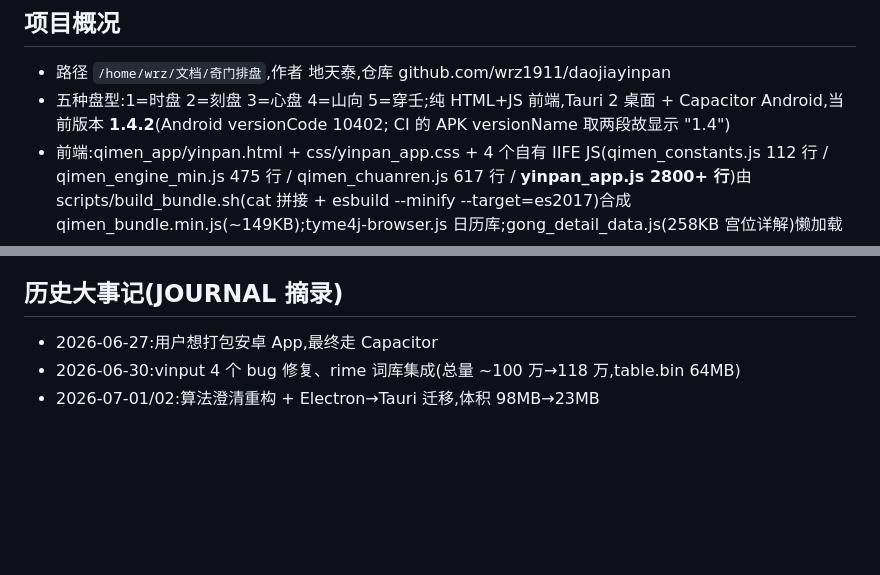
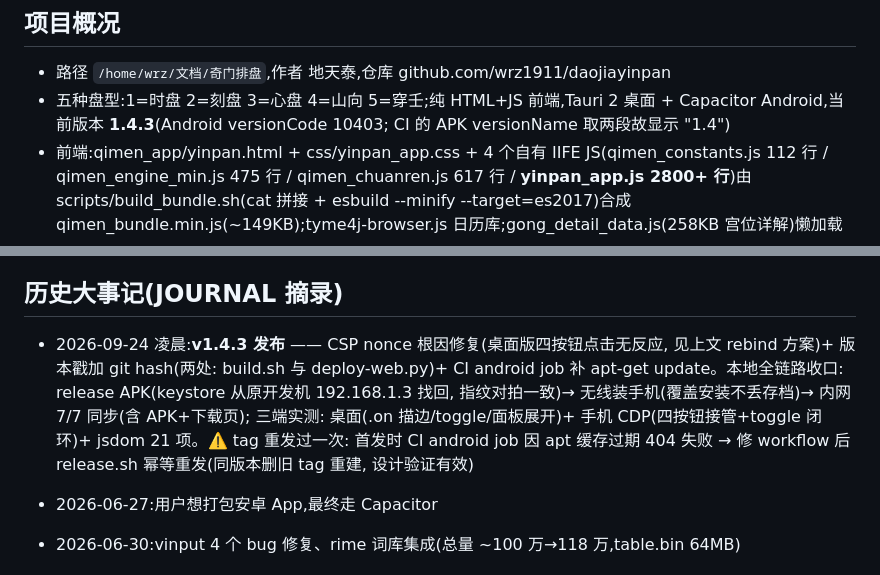
Before and after one commit to wrz1911/daojiayinpan, a Markdown page: AGENTS.md, 2 parts joined by grey strips. Rendered like a GitHub page; blank space fills up the shorter version.

Commit message:
AGENTS.md: 版本信息更新至 1.4.3(versionCode 10403) + 大事记补 v1.4.3 发布记录

```diff
--- a/AGENTS.md
+++ b/AGENTS.md
@@ -6,7 +6,7 @@
 ## 项目概况
 
 - 路径 `/home/wrz/文档/奇门排盘`,作者 地天泰,仓库 github.com/wrz1911/daojiayinpan
-- 五种盘型:1=时盘 2=刻盘 3=心盘 4=山向 5=穿壬;纯 HTML+JS 前端,Tauri 2 桌面 + Capacitor Android,当前版本 **1.4.2**(Android versionCode 10402; CI 的 APK versionName 取两段故显示 "1.4")
+- 五种盘型:1=时盘 2=刻盘 3=心盘 4=山向 5=穿壬;纯 HTML+JS 前端,Tauri 2 桌面 + Capacitor Android,当前版本 **1.4.3**(Android versionCode 10403; CI 的 APK versionName 取两段故显示 "1.4")
 - 前端:qimen_app/yinpan.html + css/yinpan_app.css + 4 个自有 IIFE JS(qimen_constants.js 112 行 / qimen_engine_min.js 475 行 / qimen_chuanren.js 617 行 / **yinpan_app.js 2800+ 行**)由 scripts/build_bundle.sh(cat 拼接 + esbuild --minify --target=es2017)合成 qimen_bundle.min.js(~149KB);tyme4j-browser.js 日历库;gong_detail_data.js(258KB 宫位详解)懒加载
 - **yinpan_app IIFE 是 strict 模式——未声明赋值必抛 ReferenceError,历史踩过 4 次同类雷(h/ag/agColor/fw,均被 catch 吞掉表现为功能无反应)。ESLint(eslint.config.js,no-undef/no-redeclare error 级)已设防,0 errors;44 个 no-unused-vars warning 是历史遗留未清理。**注意 `npx eslint .` 会因 tyme4j/ 子目录的 eslint.config.mjs 缺 typescript-eslint 而崩,必须用 `npx eslint qimen_app/js/*.js`**
 - 网页版:gh-pages 部署 https://wrz1911.github.io/daojiayinpan/(CI release job 构建 bundle 后由 peaceiris/actions-gh-pages 部署,与 exe 直链共存;根 index.html 重定向到 qimen_app/yinpan.html)
@@ -120,6 +120,8 @@
 - Android:仅 localStorage(卸载即丢,用户手动导出备份);**Android 文件化持久化(Capacitor Filesystem DATA 目录)用户已明确决定不做(2026-08-15 终止),不再重提**
 
 ## 历史大事记(JOURNAL 摘录)
+
+- 2026-09-24 凌晨:**v1.4.3 发布** —— CSP nonce 根因修复(桌面版四按钮点击无反应, 见上文 rebind 方案)+ 版本戳加 git hash(两处: build.sh 与 deploy-web.py)+ CI android job 补 apt-get update。本地全链路收口: release APK(keystore 从原开发机 192.168.1.3 找回, 指纹对拍一致)→ 无线装手机(覆盖安装不丢存档)→ 内网 7/7 同步(含 APK+下载页); 三端实测: 桌面(.on 描边/toggle/面板展开)+ 手机 CDP(四按钮接管+toggle 闭环)+ jsdom 21 项。⚠️ tag 重发过一次: 首发时 CI android job 因 apt 缓存过期 404 失败 → 修 workflow 后 release.sh 幂等重发(同版本删旧 tag 重建, 设计验证有效)
 
 - 2026-06-27:用户想打包安卓 App,最终走 Capacitor
 - 2026-06-30:vinput 4 个 bug 修复、rime 词库集成(总量 ~100 万→118 万,table.bin 64MB)
```
